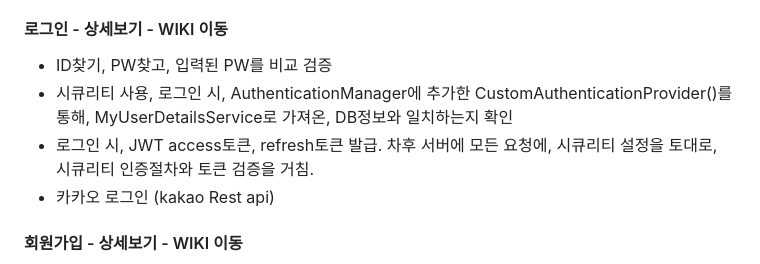
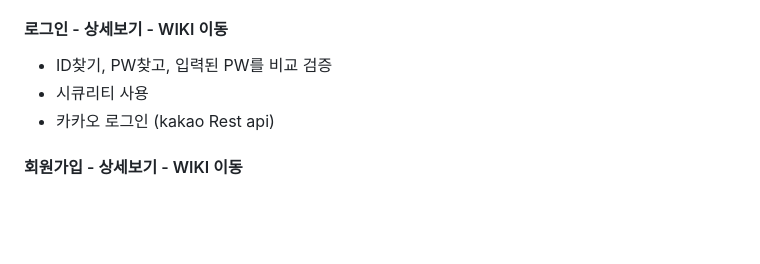
Before and after one commit to gamjagogi/BroStore, a Markdown page: README.md, the part around the change. GitHub-like rendering; blank space fills up the shorter version.

```diff
--- a/README.md
+++ b/README.md
@@ -42,9 +42,7 @@
 
 #### 로그인 - <a href="" >상세보기 - WIKI 이동</a>
 - ID찾기, PW찾고, 입력된 PW를 비교 검증
-- 시큐리티 사용, 로그인 시, AuthenticationManager에 추가한 CustomAuthenticationProvider()를 통해, MyUserDetailsService로
-  가져온, DB정보와 일치하는지 확인
-- 로그인 시, JWT access토큰, refresh토큰 발급. 차후 서버에 모든 요청에, 시큐리티 설정을 토대로, 시큐리티 인증절차와 토큰 검증을 거침.
+- 시큐리티 사용
 - 카카오 로그인 (kakao Rest api)
 
 #### 회원가입 - <a href="" >상세보기 - WIKI 이동</a>
```
